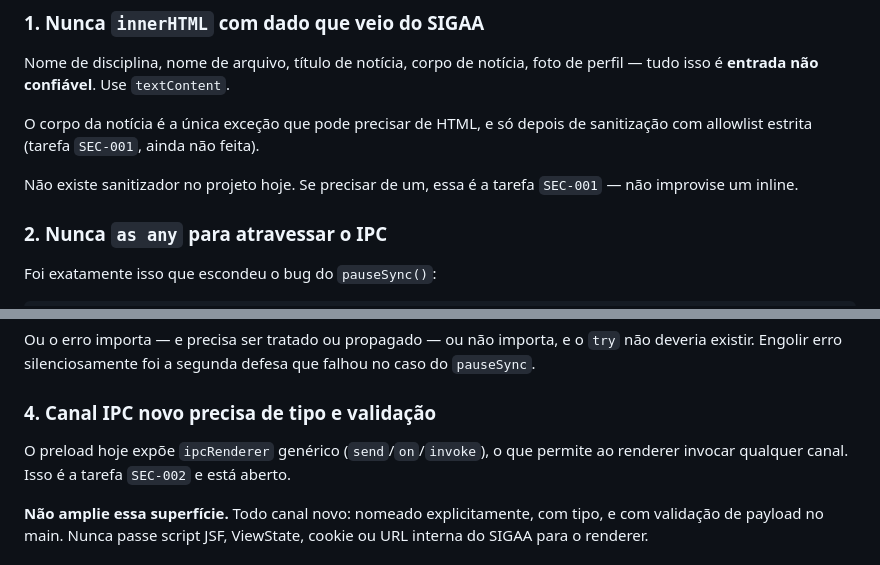
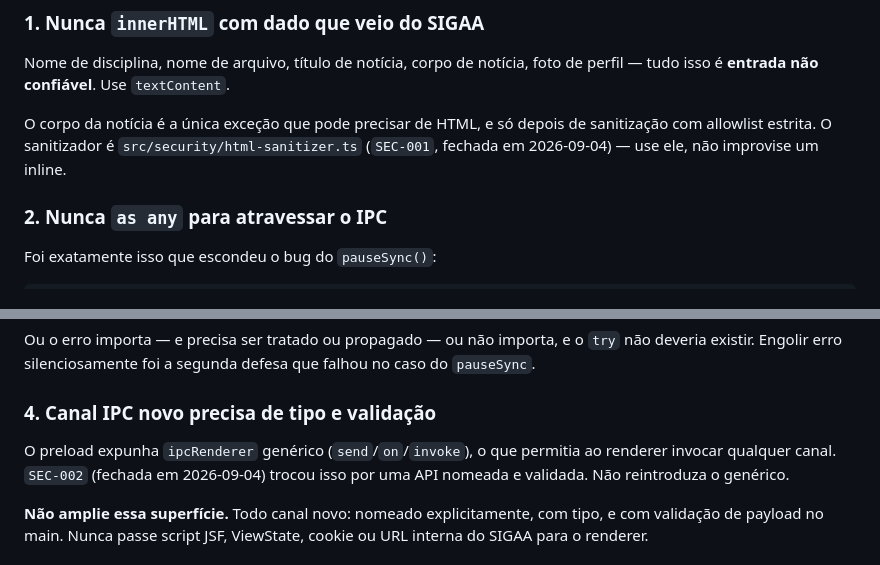
Before and after one commit to Laginho/SIGAA-ME, a Markdown page: CLAUDE.md, 2 parts joined by grey strips. Drawn GitHub-style.

Commit message:
docs: mark SEC-001/SEC-002 as done in CLAUDE.md and close DEBITO-03 via CONC-001
Co-Authored-By: Claude Fable 5.1 <noreply@anthropic.com>

```diff
--- a/CLAUDE.md
+++ b/CLAUDE.md
@@ -204,10 +204,8 @@ Nome de disciplina, nome de arquivo, título de notícia, corpo de notícia, fot
 perfil — tudo isso é **entrada não confiável**. Use `textContent`.
 
 O corpo da notícia é a única exceção que pode precisar de HTML, e só depois de
-sanitização com allowlist estrita (tarefa `SEC-001`, ainda não feita).
-
-Não existe sanitizador no projeto hoje. Se precisar de um, essa é a tarefa
-`SEC-001` — não improvise um inline.
+sanitização com allowlist estrita. O sanitizador é `src/security/html-sanitizer.ts`
+(`SEC-001`, fechada em 2026-09-04) — use ele, não improvise um inline.
 
 ### 2. Nunca `as any` para atravessar o IPC
 
@@ -229,8 +227,9 @@ falhou no caso do `pauseSync`.
 
 ### 4. Canal IPC novo precisa de tipo e validação
 
-O preload hoje expõe `ipcRenderer` genérico (`send`/`on`/`invoke`), o que permite
-ao renderer invocar qualquer canal. Isso é a tarefa `SEC-002` e está aberto.
+O preload expunha `ipcRenderer` genérico (`send`/`on`/`invoke`), o que permitia
+ao renderer invocar qualquer canal. `SEC-002` (fechada em 2026-09-04) trocou isso
+por uma API nomeada e validada. Não reintroduza o genérico.
 
 **Não amplie essa superfície.** Todo canal novo: nomeado explicitamente, com
 tipo, e com validação de payload no main. Nunca passe script JSF, ViewState,
```
Also changed, not shown: 1 other file.
